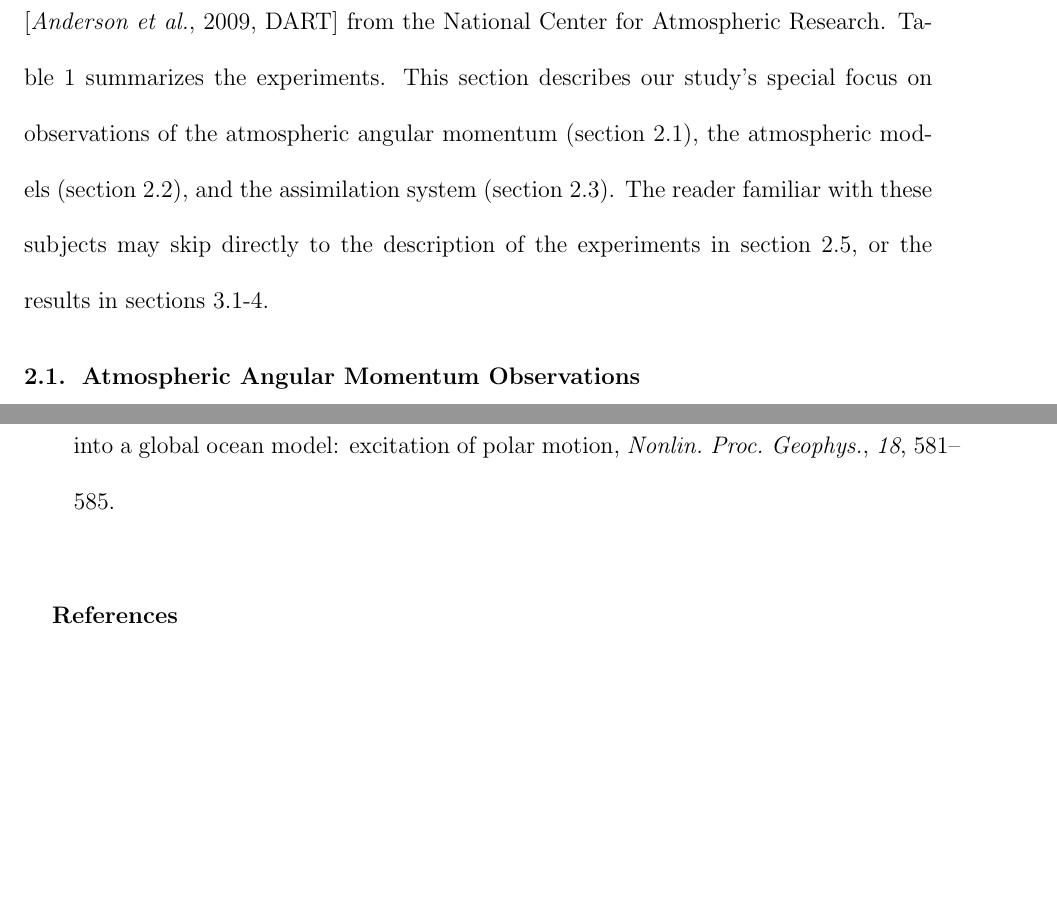
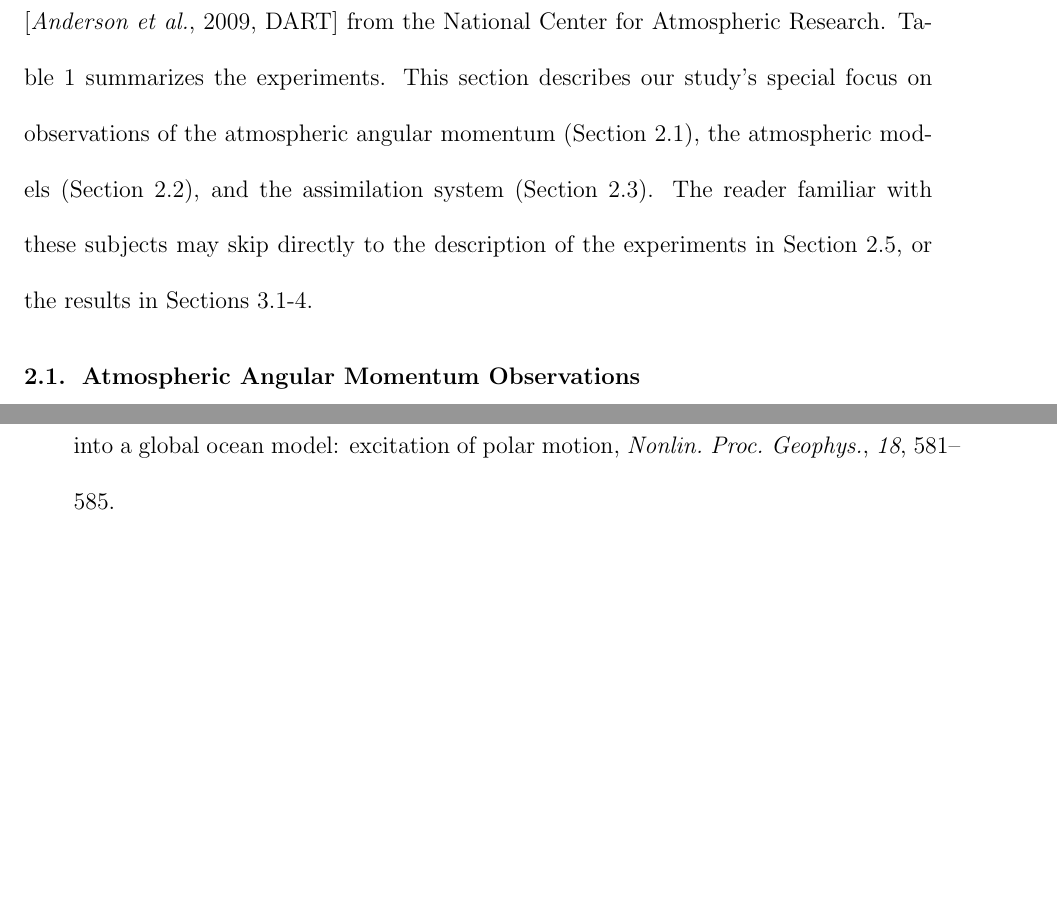
Before and after one commit to LisaNeef/ERP_DA, a LaTeX document (erp_assimilation_paper.tex): two parts of pages 4 and 25 of 35, joined at a grey line, cut so that both start at the same text. Compiled offline with pdfLaTeX.

Commit message:
this is the version I sent to Katja at the beginning of February

```diff
--- a/erp_assimilation_paper.tex
+++ b/erp_assimilation_paper.tex
@@ -221,8 +221,8 @@ National Center for Atmospheric Research, Boulder, Colorado, USA.}
 \label{sec:methods}
 This study relies on eight idealized data assimilation experiments, four using the Community Atmosphere Model (CAM) and four using the Whole Atmosphere Community Climate Model (WACCM), and all run within the Data Assimilation Research Testbed \citep[DART]{Anderson2009} from the National Center for Atmospheric Research.
 Table \ref{tab:expts} summarizes the experiments.
-This section describes our study's special focus on observations of the atmospheric angular  momentum (section \ref{sec:obs}), the atmospheric models (section \ref{sec:models}), and the assimilation system (section \ref{sec:dart}).
-The reader familiar with these subjects may skip directly to the description of the experiments in section \ref{sec:expts}, or the results in sections \ref{sec:obs_space}-\ref{sec:evaluation_variable}.
+This section describes our study's special focus on observations of the atmospheric angular  momentum (Section \ref{sec:obs}), the atmospheric models (Section \ref{sec:models}), and the assimilation system (Section \ref{sec:dart}).
+The reader familiar with these subjects may skip directly to the description of the experiments in Section \ref{sec:expts}, or the results in Sections \ref{sec:obs_space}-\ref{sec:evaluation_variable}.
 
 
 \subsection{Atmospheric Angular Momentum Observations}
@@ -346,7 +346,7 @@ The reader familiar with these subjects may skip directly to the description of
 %
 % AGU does not want a .bib or a .bbl file. Please copy in the contents of your .bbl file here.
 
-\begin{thebibliography}{}
+%\begin{thebibliography}{}
 
 %\providecommand{\natexlab}[1]{#1}
 %\expandafter\ifx\csname urlstyle\endcsname\relax
@@ -374,7 +374,7 @@ The reader familiar with these subjects may skip directly to the description of
 %  components and line integrals of currents in modified edge representation,
 %  \textit{Radio Sci.}, \textit{47},  RS3007, \doi{10.1029/2011RS004899}.
 
-\end{thebibliography}
+%\end{thebibliography}
 
 %Reference citation examples:
 
```
Also changed, not shown: erp_assimilation_paper.tex (2 more changed lines).
